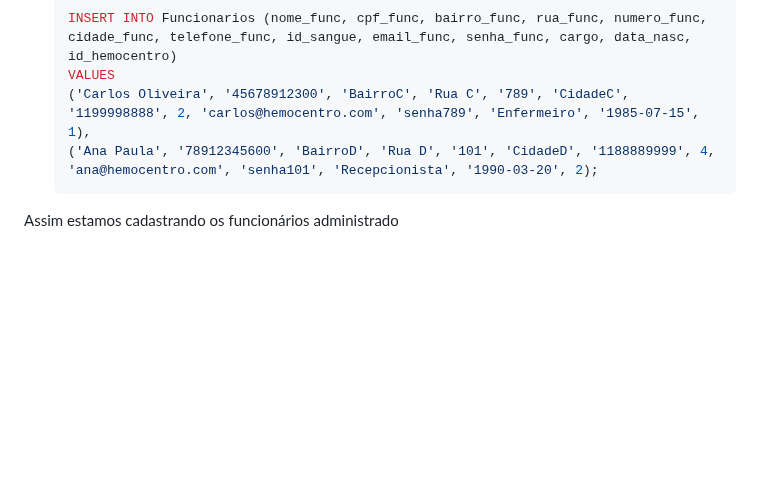
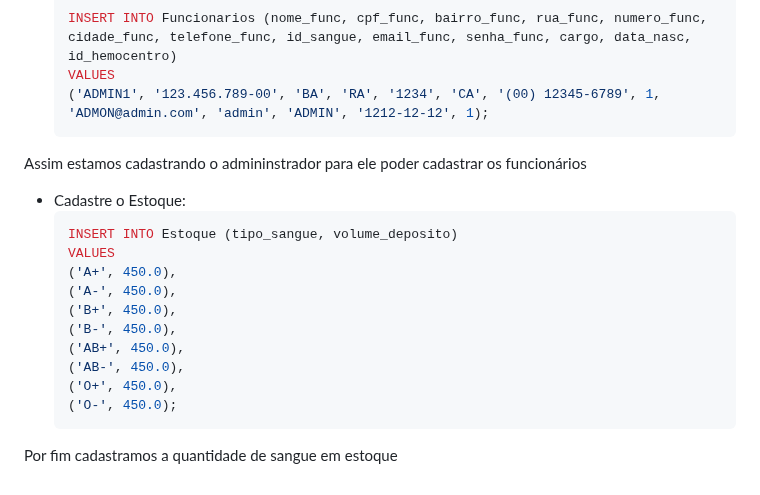
Before and after one commit to Gabriel-Andrade-Aleixo/Doacao-Vital, a Markdown page: README.md, the part around the change. Drawn GitHub-style; blank space fills up the shorter version.

Commit message:
Colocando mais cadastros obrigatórios.md

````diff
--- a/README.md
+++ b/README.md
@@ -196,7 +196,21 @@ Assim no momento que o usuário for se cadastrar, ele só poderá escolher entre
   ```sql
   INSERT INTO Funcionarios (nome_func, cpf_func, bairro_func, rua_func, numero_func, cidade_func, telefone_func, id_sangue, email_func, senha_func, cargo, data_nasc, id_hemocentro)
   VALUES
-  ('Carlos Oliveira', '45678912300', 'BairroC', 'Rua C', '789', 'CidadeC', '1199998888', 2, 'carlos@hemocentro.com', 'senha789', 'Enfermeiro', '1985-07-15', 1),
-  ('Ana Paula', '78912345600', 'BairroD', 'Rua D', '101', 'CidadeD', '1188889999', 4, 'ana@hemocentro.com', 'senha101', 'Recepcionista', '1990-03-20', 2);
+  ('ADMIN1', '123.456.789-00', 'BA', 'RA', '1234', 'CA', '(00) 12345-6789', 1, 'ADMON@admin.com', 'admin', 'ADMIN', '1212-12-12', 1);
   ```
-Assim estamos cadastrando os funcionários administrado
+Assim estamos cadastrando o admininstrador para ele poder cadastrar os funcionários
+
+- Cadastre o Estoque:
+  ```sql
+  INSERT INTO Estoque (tipo_sangue, volume_deposito)
+  VALUES
+  ('A+', 450.0),
+  ('A-', 450.0),
+  ('B+', 450.0),
+  ('B-', 450.0),
+  ('AB+', 450.0),
+  ('AB-', 450.0),
+  ('O+', 450.0),
+  ('O-', 450.0);
+  ```
+Por fim cadastramos a quantidade de sangue em estoque
````
